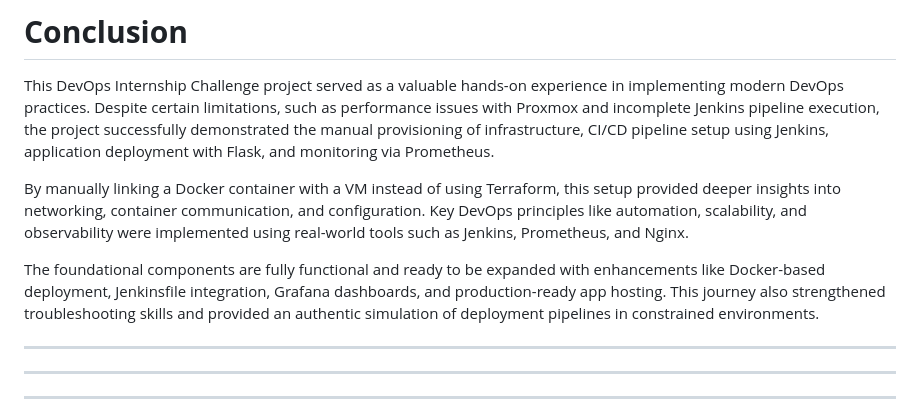
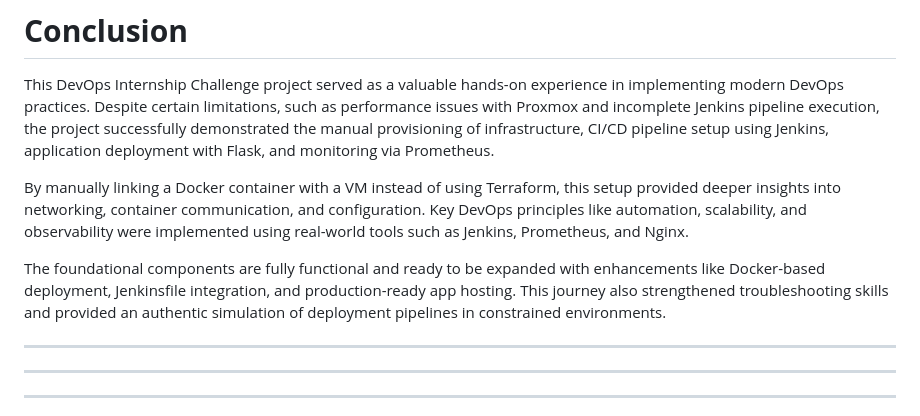
Before and after one commit to chanduo5/flask-app, a Markdown page: README.md, the part around the change. GitHub-like rendering.

```diff
--- a/README.md
+++ b/README.md
@@ -976,7 +976,7 @@ This DevOps Internship Challenge project served as a valuable hands-on experienc
 
 By manually linking a Docker container with a VM instead of using Terraform, this setup provided deeper insights into networking, container communication, and configuration. Key DevOps principles like automation, scalability, and observability were implemented using real-world tools such as Jenkins, Prometheus, and Nginx.
 
-The foundational components are fully functional and ready to be expanded with enhancements like Docker-based deployment, Jenkinsfile integration, Grafana dashboards, and production-ready app hosting. This journey also strengthened troubleshooting skills and provided an authentic simulation of deployment pipelines in constrained environments.
+The foundational components are fully functional and ready to be expanded with enhancements like Docker-based deployment, Jenkinsfile integration, and production-ready app hosting. This journey also strengthened troubleshooting skills and provided an authentic simulation of deployment pipelines in constrained environments.
 
 -----------------------------------------------------------------------------------------
 ---
```
